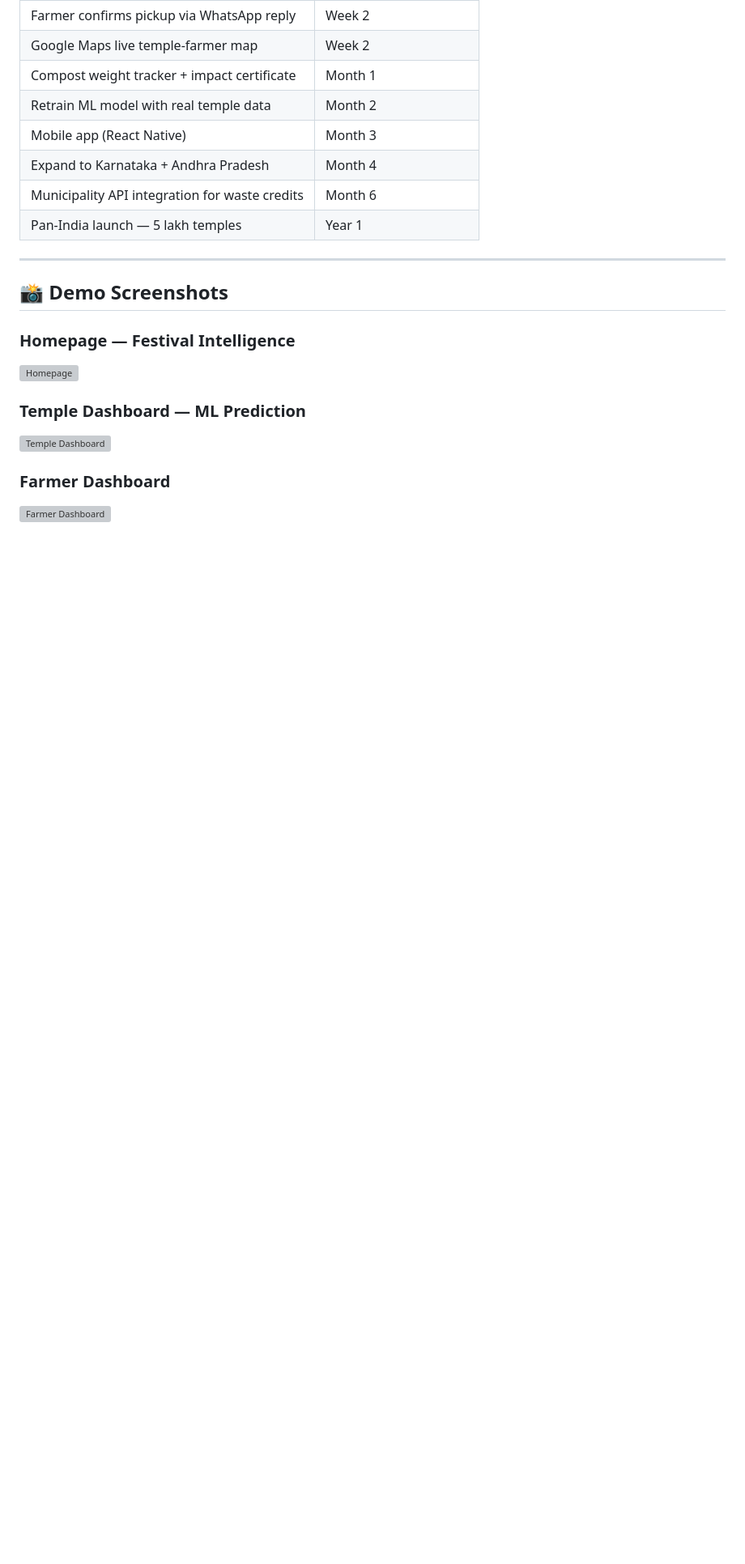
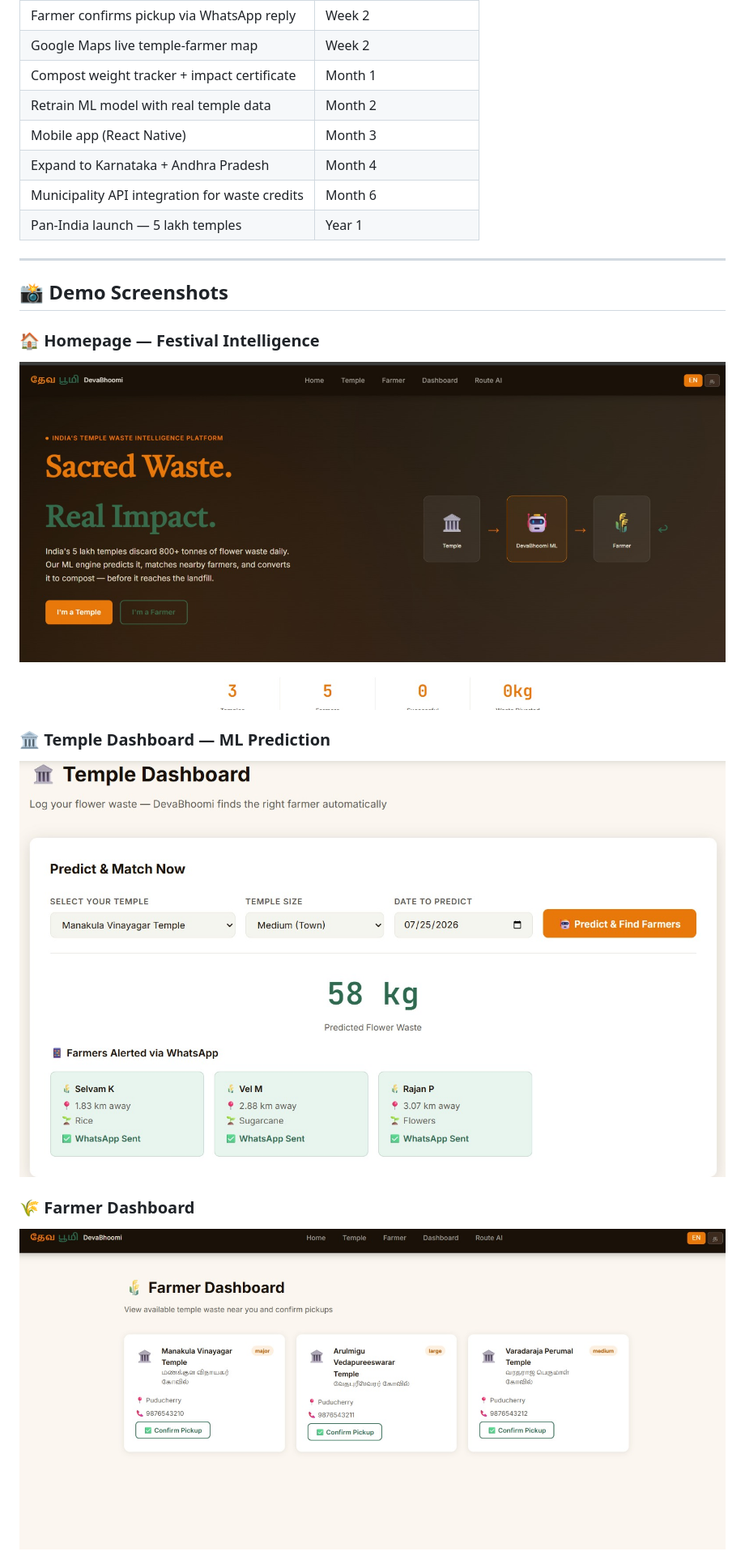
Before and after one commit to sivapriya122006/DevaBhoomi-EcoCoders, a Markdown page: README.md, the part around one of its changes. Shown at 81% size. Rendered like a GitHub page; blank space fills up the shorter version; grey boxes are pictures that could not be loaded.

```diff
--- a/README.md
+++ b/README.md
@@ -442,12 +442,12 @@ This is the same formula used in aviation and navigation systems.
 
 ## 📸 Demo Screenshots
 
-### Homepage — Festival Intelligence
-![Homepage](screenshots/homepage.png)
+### 🏠 Homepage — Festival Intelligence
+![Homepage](homepage.jpeg)
 
-### Temple Dashboard — ML Prediction
-![Temple Dashboard](screenshots/temple.png)
+### 🏛️ Temple Dashboard — ML Prediction
+![Temple Dashboard](temple.jpeg)
 
-### Farmer Dashboard
-![Farmer Dashboard](screenshots/farmer.png)
+### 🌾 Farmer Dashboard
+![Farmer Dashboard](farmer.jpeg)
 
```
Also changed, not shown: other parts of README.md (+2 -3 lines).
